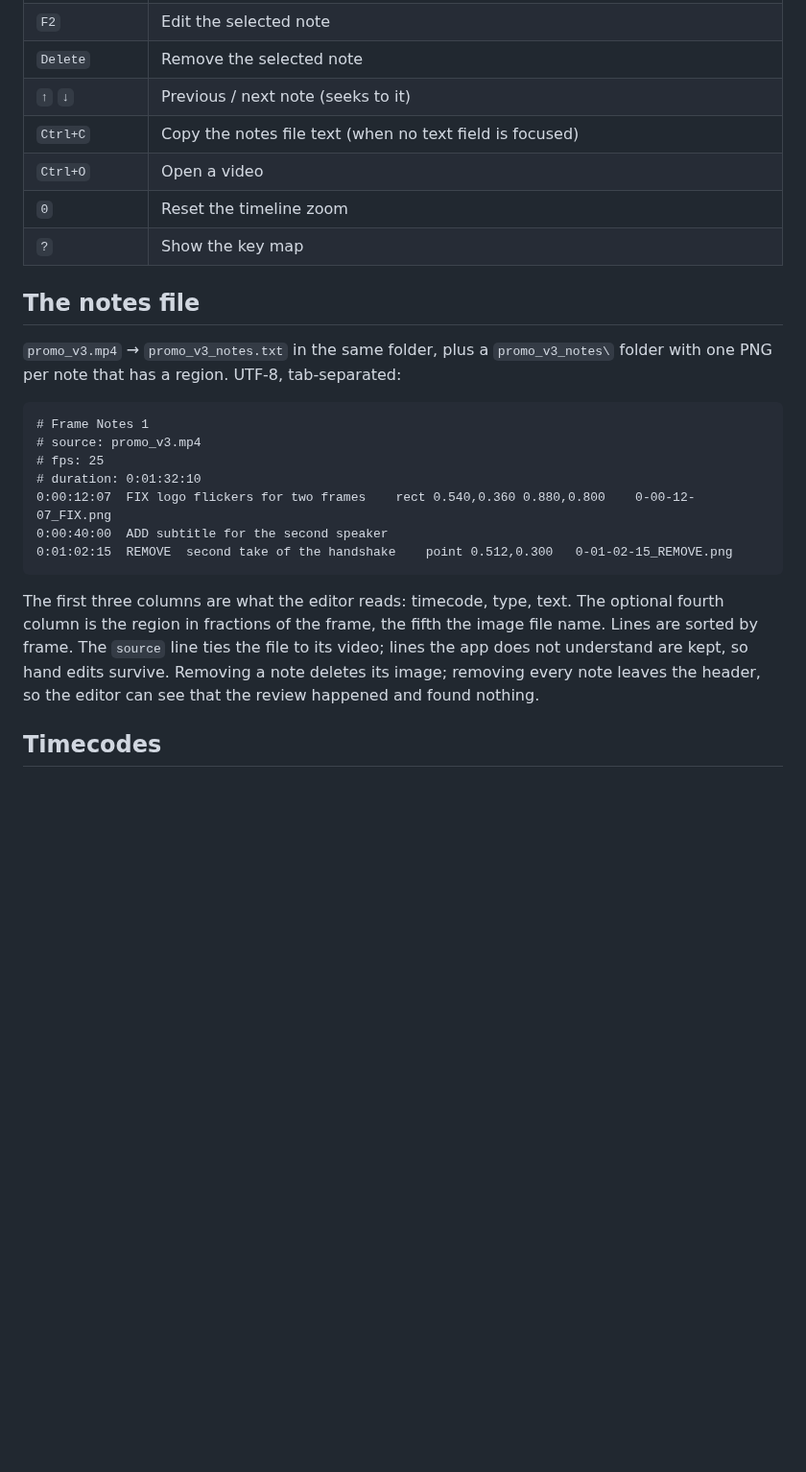
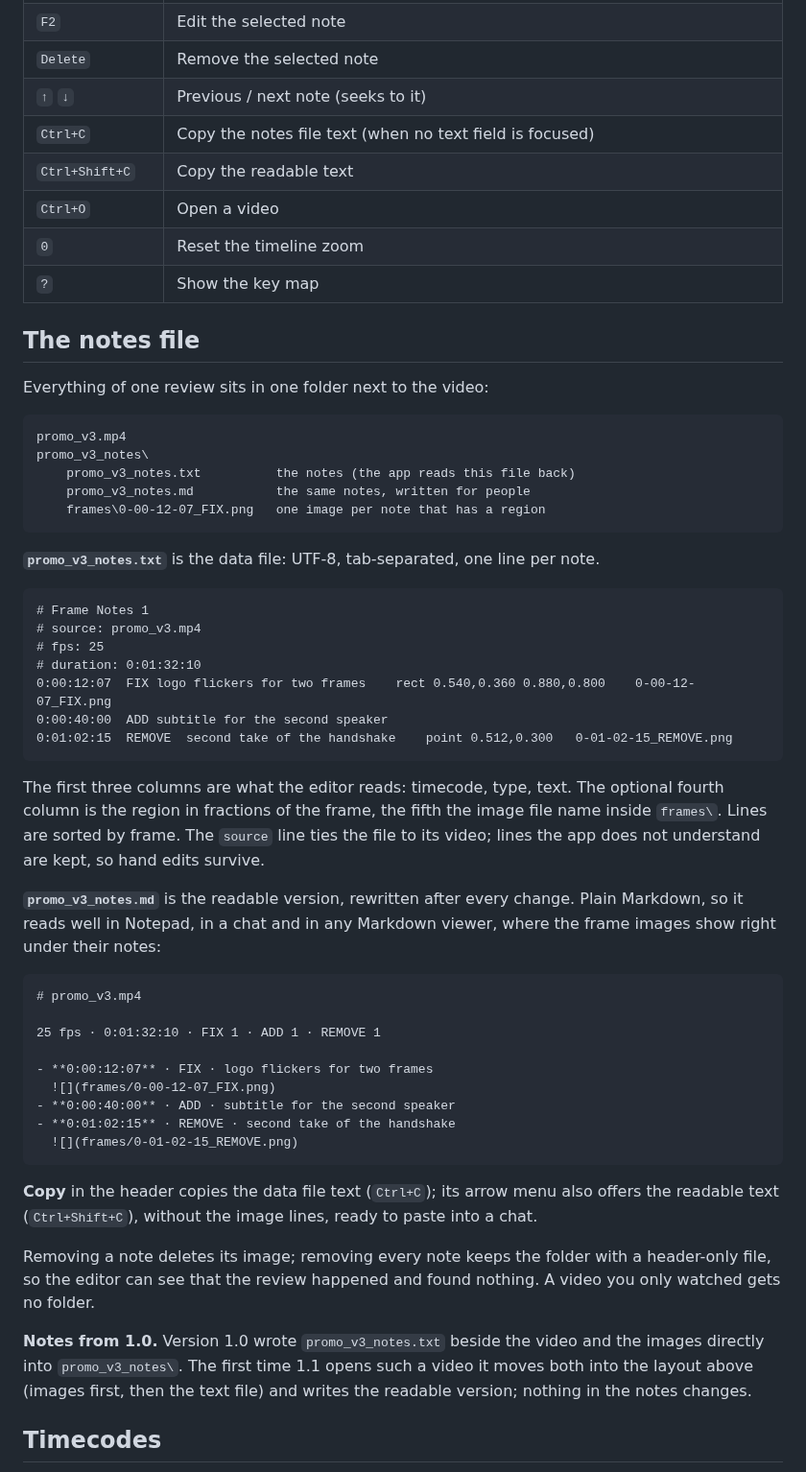
Before and after one commit to softoblivion/retake, a Markdown page: README.md, the part around one of its changes. Shown at 96% size. Drawn GitHub-style; blank space fills up the shorter version.

````diff
--- a/README.md
+++ b/README.md
@@ -97,14 +100,24 @@ Windows 11 and on up-to-date Windows 10). No installer, no admin rights.
 | `Delete` | Remove the selected note |
 | `↑` `↓` | Previous / next note (seeks to it) |
 | `Ctrl+C` | Copy the notes file text (when no text field is focused) |
+| `Ctrl+Shift+C` | Copy the readable text |
 | `Ctrl+O` | Open a video |
 | `0` | Reset the timeline zoom |
 | `?` | Show the key map |
 
 ## The notes file
 
-`promo_v3.mp4` → `promo_v3_notes.txt` in the same folder, plus a `promo_v3_notes\` folder with one PNG per note
-that has a region. UTF-8, tab-separated:
+Everything of one review sits in one folder next to the video:
+
+```
+promo_v3.mp4
+promo_v3_notes\
+    promo_v3_notes.txt          the notes (the app reads this file back)
+    promo_v3_notes.md           the same notes, written for people
+    frames\0-00-12-07_FIX.png   one image per note that has a region
+```
+
+**`promo_v3_notes.txt`** is the data file: UTF-8, tab-separated, one line per note.
 
 ```
 # Frame Notes 1
@@ -117,10 +130,33 @@ that has a region. UTF-8, tab-separated:
 ```
 
 The first three columns are what the editor reads: timecode, type, text. The optional fourth column is the region
-in fractions of the frame, the fifth the image file name. Lines are sorted by frame. The `source` line ties the
-file to its video; lines the app does not understand are kept, so hand edits survive. Removing a note deletes
-its image; removing every note leaves the header, so the editor can see that the review happened and found
-nothing.
+in fractions of the frame, the fifth the image file name inside `frames\`. Lines are sorted by frame. The `source`
+line ties the file to its video; lines the app does not understand are kept, so hand edits survive.
+
+**`promo_v3_notes.md`** is the readable version, rewritten after every change. Plain Markdown, so it reads well
+in Notepad, in a chat and in any Markdown viewer, where the frame images show right under their notes:
+
+```
+# promo_v3.mp4
+
+25 fps · 0:01:32:10 · FIX 1 · ADD 1 · REMOVE 1
+
+- **0:00:12:07** · FIX · logo flickers for two frames
+  ![](frames/0-00-12-07_FIX.png)
+- **0:00:40:00** · ADD · subtitle for the second speaker
+- **0:01:02:15** · REMOVE · second take of the handshake
+  ![](frames/0-01-02-15_REMOVE.png)
+```
+
+**Copy** in the header copies the data file text (`Ctrl+C`); its arrow menu also offers the readable text
+(`Ctrl+Shift+C`), without the image lines, ready to paste into a chat.
+
+Removing a note deletes its image; removing every note keeps the folder with a header-only file, so the editor
+can see that the review happened and found nothing. A video you only watched gets no folder.
+
+**Notes from 1.0.** Version 1.0 wrote `promo_v3_notes.txt` beside the video and the images directly into
+`promo_v3_notes\`. The first time 1.1 opens such a video it moves both into the layout above (images first, then
+the text file) and writes the readable version; nothing in the notes changes.
 
 ## Timecodes
 
````
Also changed, not shown: other parts of README.md (+17 -13 lines), docs/assets/screenshot.png.
